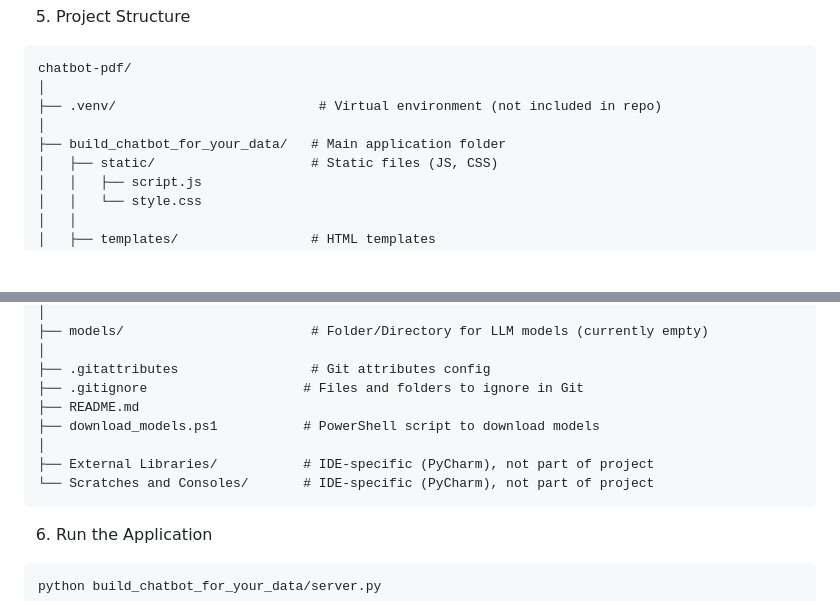
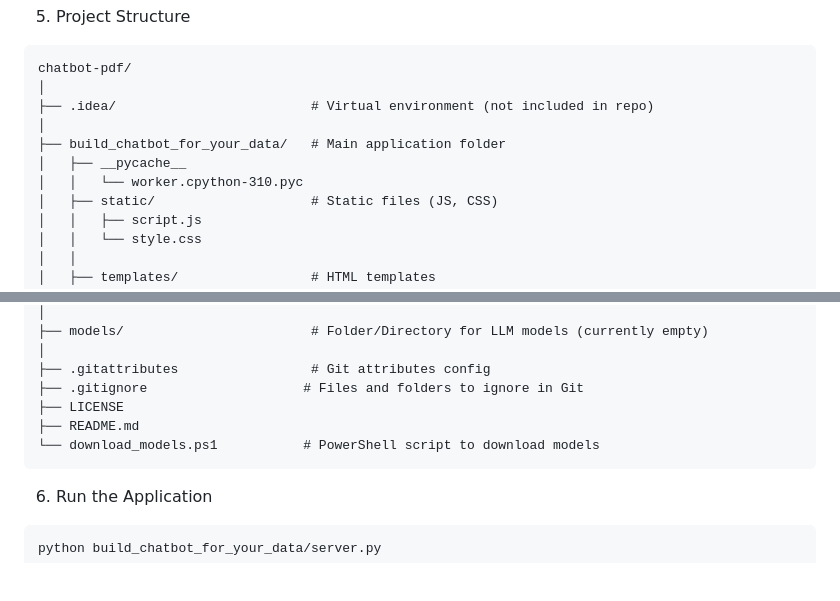
Before and after one commit to johnnietse/localLLM-pdf-chatbot, a Markdown page: README.md, 2 parts joined by grey strips. Rendered like a GitHub page; blank space fills up the shorter version.

```diff
--- a/README.md
+++ b/README.md
@@ -96,9 +96,11 @@ curl -Uri "https://huggingface.co/TheBloke/TinyLlama-1.1B-Chat-v1.0-GGUF/resolve
 <pre>
 chatbot-pdf/
 │
-├── .venv/                          # Virtual environment (not included in repo)
+├── .idea/                         # Virtual environment (not included in repo)
 │
 ├── build_chatbot_for_your_data/   # Main application folder
+│   ├── __pycache__
+│   │   └── worker.cpython-310.pyc
 │   ├── static/                    # Static files (JS, CSS)
 │   │   ├── script.js
 │   │   └── style.css
@@ -117,11 +119,9 @@ chatbot-pdf/
 │
 ├── .gitattributes                 # Git attributes config
 ├── .gitignore                    # Files and folders to ignore in Git
+├── LICENSE
 ├── README.md
-├── download_models.ps1           # PowerShell script to download models
-│
-├── External Libraries/           # IDE-specific (PyCharm), not part of project
-└── Scratches and Consoles/       # IDE-specific (PyCharm), not part of project
+└── download_models.ps1           # PowerShell script to download models
 </pre>
 
 6. Run the Application
```
